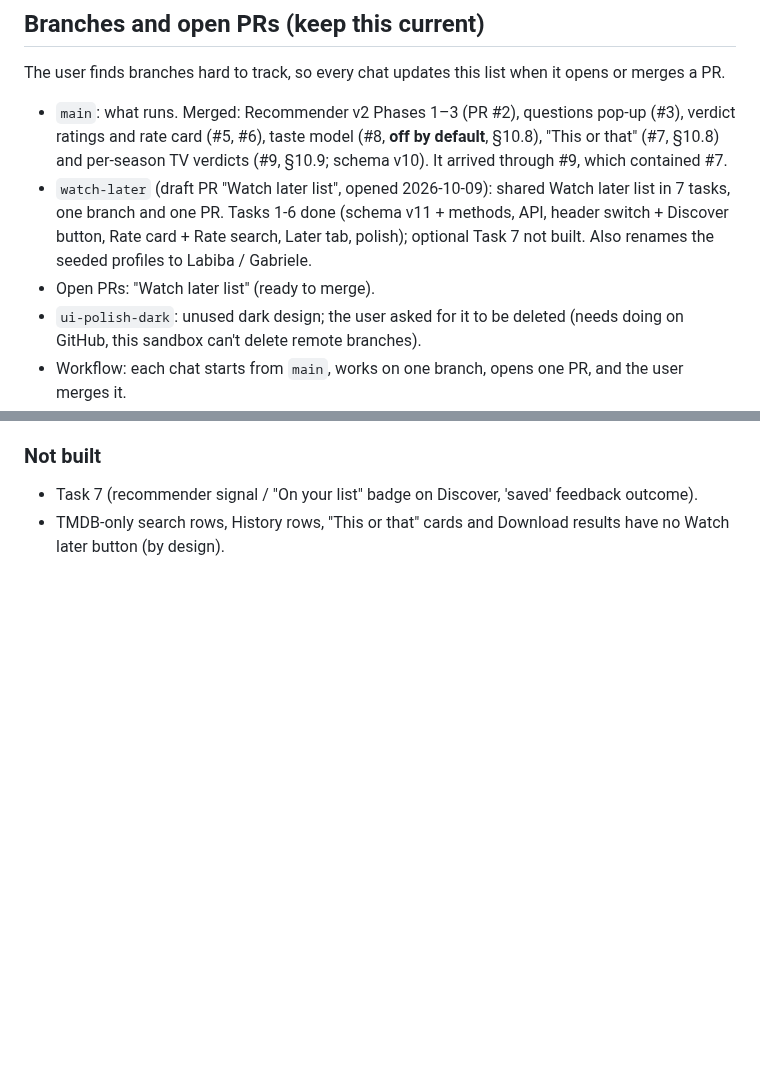
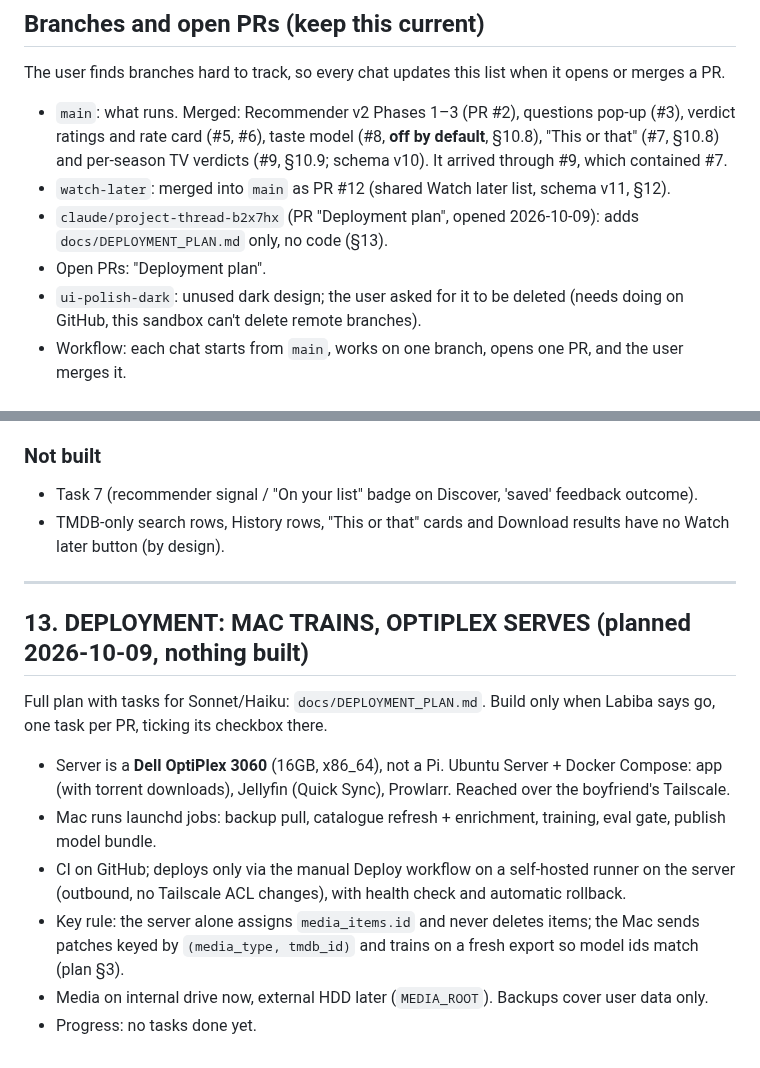
Before and after one commit to rupaai/smart-recommender-player, a Markdown page: PROJECT_HANDOVER.md, 2 parts joined by grey strips. Drawn GitHub-style; blank space fills up the shorter version.

Commit message:
Add deployment plan: Mac trains, OptiPlex serves
Co-Authored-By: Claude Opus 5.5 (1M context) <noreply@anthropic.com>
Claude-Session: https://claude.ai/code/session_01GDkWxQwzywXYZyrJt8pByi

```diff
--- a/PROJECT_HANDOVER.md
+++ b/PROJECT_HANDOVER.md
@@ -4,8 +4,9 @@
 ## Branches and open PRs (keep this current)
 The user finds branches hard to track, so every chat updates this list when it opens or merges a PR.
 - `main`: what runs. Merged: Recommender v2 Phases 1–3 (PR #2), questions pop-up (#3), verdict ratings and rate card (#5, #6), taste model (#8, **off by default**, §10.8), "This or that" (#7, §10.8) and per-season TV verdicts (#9, §10.9; schema v10). It arrived through #9, which contained #7.
-- `watch-later` (draft PR "Watch later list", opened 2026-10-09): shared Watch later list in 7 tasks, one branch and one PR. Tasks 1-6 done (schema v11 + methods, API, header switch + Discover button, Rate card + Rate search, Later tab, polish); optional Task 7 not built. Also renames the seeded profiles to Labiba / Gabriele.
-- Open PRs: "Watch later list" (ready to merge).
+- `watch-later`: merged into `main` as PR #12 (shared Watch later list, schema v11, §12).
+- `claude/project-thread-b2x7hx` (PR "Deployment plan", opened 2026-10-09): adds `docs/DEPLOYMENT_PLAN.md` only, no code (§13).
+- Open PRs: "Deployment plan".
 - `ui-polish-dark`: unused dark design; the user asked for it to be deleted (needs doing on GitHub, this sandbox can't delete remote branches).
 - Workflow: each chat starts from `main`, works on one branch, opens one PR, and the user merges it.
 
@@ -533,3 +534,16 @@ Plan: one shared list for Labiba (profile 1) and Gabriele (profile 2); "who adde
 ### Not built
 - Task 7 (recommender signal / "On your list" badge on Discover, 'saved' feedback outcome).
 - TMDB-only search rows, History rows, "This or that" cards and Download results have no Watch later button (by design).
+
+---
+
+## 13. DEPLOYMENT: MAC TRAINS, OPTIPLEX SERVES (planned 2026-10-09, nothing built)
+
+Full plan with tasks for Sonnet/Haiku: `docs/DEPLOYMENT_PLAN.md`. Build only when Labiba says go, one task per PR, ticking its checkbox there.
+
+- Server is a **Dell OptiPlex 3060** (16GB, x86_64), not a Pi. Ubuntu Server + Docker Compose: app (with torrent downloads), Jellyfin (Quick Sync), Prowlarr. Reached over the boyfriend's Tailscale.
+- Mac runs launchd jobs: backup pull, catalogue refresh + enrichment, training, eval gate, publish model bundle.
+- CI on GitHub; deploys only via the manual Deploy workflow on a self-hosted runner on the server (outbound, no Tailscale ACL changes), with health check and automatic rollback.
+- Key rule: the server alone assigns `media_items.id` and never deletes items; the Mac sends patches keyed by `(media_type, tmdb_id)` and trains on a fresh export so model ids match (plan §3).
+- Media on internal drive now, external HDD later (`MEDIA_ROOT`). Backups cover user data only.
+- Progress: no tasks done yet.
```
Also changed, not shown: docs/DEPLOYMENT_PLAN.md (added, +278 -0 lines).
